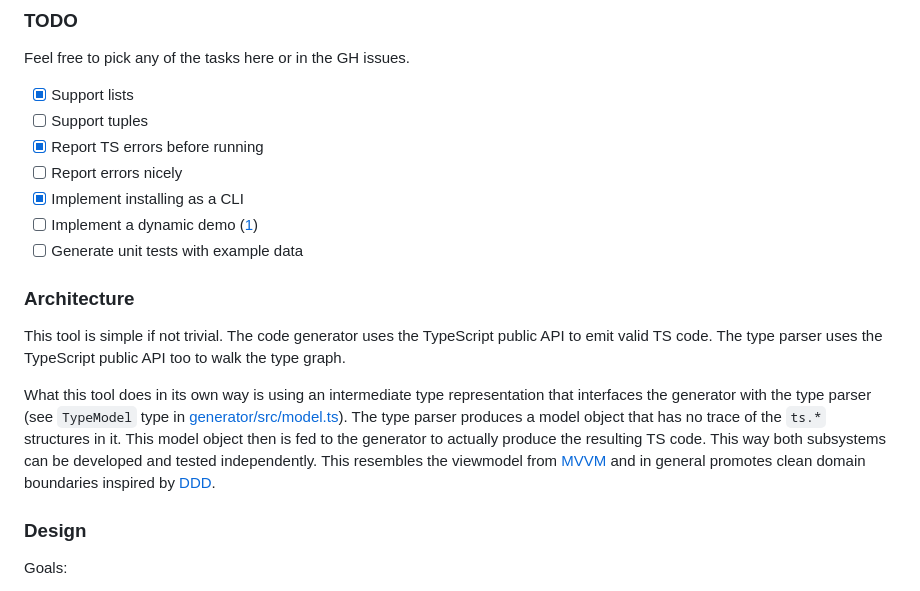
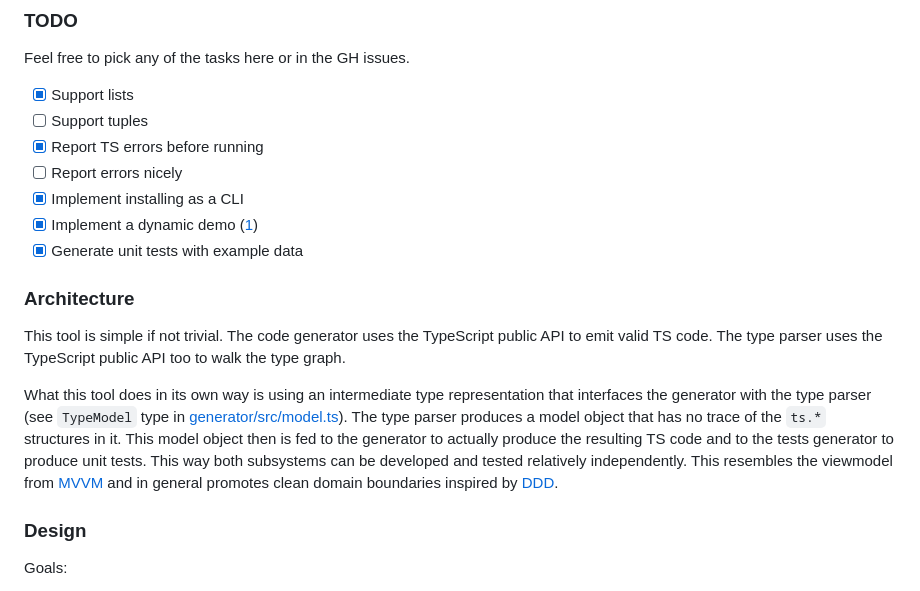
Before and after one commit to peter-leonov/type-predicate-generator, a Markdown page: README.md, the part around the change. GitHub-like rendering.

Commit message:
update the TODO list

```diff
--- a/README.md
+++ b/README.md
@@ -296,14 +296,14 @@ Feel free to pick any of the tasks here or in the GH issues.
 - [x] Report TS errors before running
 - [ ] Report errors nicely
 - [x] Implement installing as a CLI
-- [ ] Implement a dynamic demo ([1](https://ts-ast-viewer.com/))
-- [ ] Generate unit tests with example data
+- [x] Implement a dynamic demo ([1](https://ts-ast-viewer.com/))
+- [x] Generate unit tests with example data
 
 ### Architecture
 
 This tool is simple if not trivial. The code generator uses the TypeScript public API to emit valid TS code. The type parser uses the TypeScript public API too to walk the type graph.
 
-What this tool does in its own way is using an intermediate type representation that interfaces the generator with the type parser (see `TypeModel` type in [generator/src/model.ts](generator/src/model.ts)). The type parser produces a model object that has no trace of the `ts.*` structures in it. This model object then is fed to the generator to actually produce the resulting TS code. This way both subsystems can be developed and tested independently. This resembles the viewmodel from [MVVM](https://en.wikipedia.org/wiki/Model–view–viewmodel) and in general promotes clean domain boundaries inspired by [DDD](https://en.wikipedia.org/wiki/Domain-driven_design).
+What this tool does in its own way is using an intermediate type representation that interfaces the generator with the type parser (see `TypeModel` type in [generator/src/model.ts](generator/src/model.ts)). The type parser produces a model object that has no trace of the `ts.*` structures in it. This model object then is fed to the generator to actually produce the resulting TS code and to the tests generator to produce unit tests. This way both subsystems can be developed and tested relatively independently. This resembles the viewmodel from [MVVM](https://en.wikipedia.org/wiki/Model–view–viewmodel) and in general promotes clean domain boundaries inspired by [DDD](https://en.wikipedia.org/wiki/Domain-driven_design).
 
 ### Design
 
```
